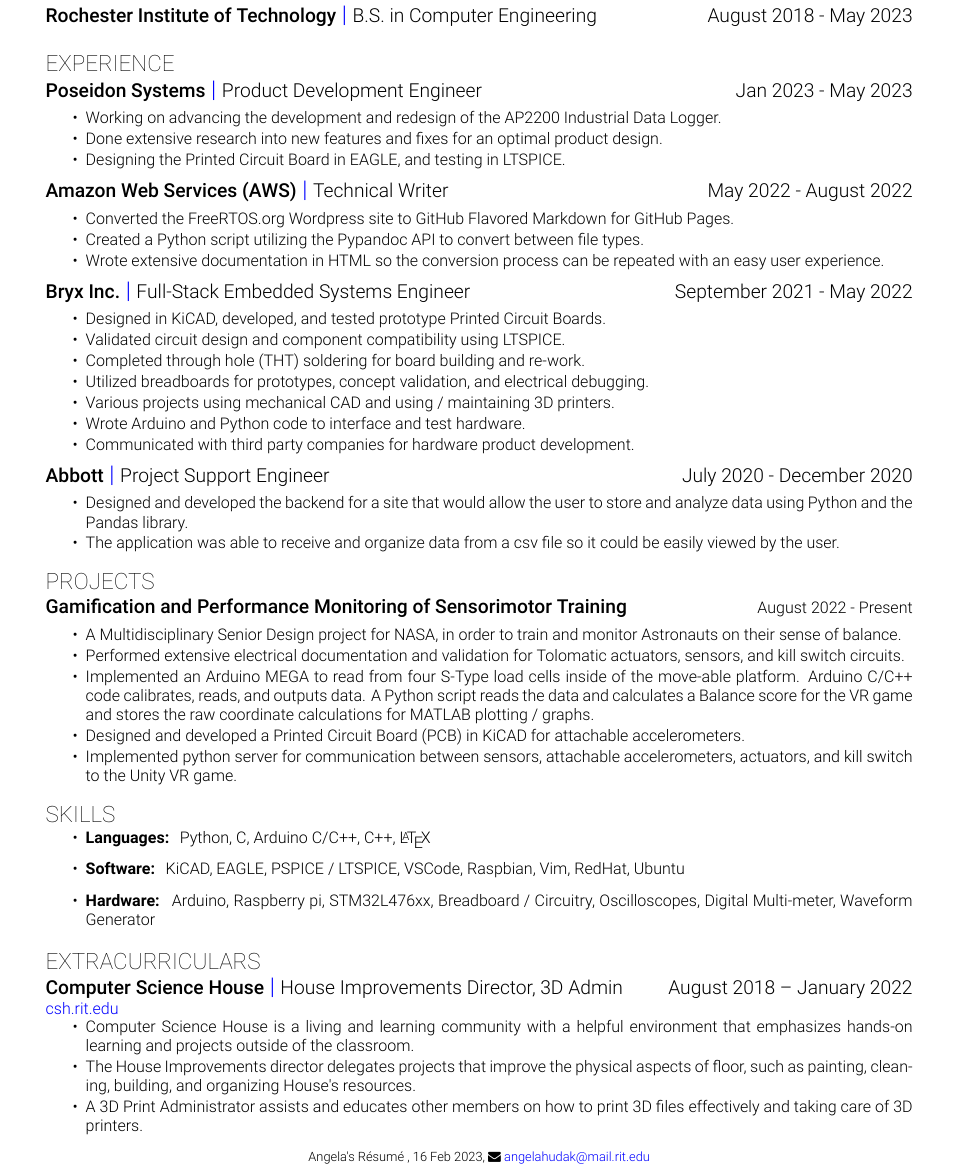
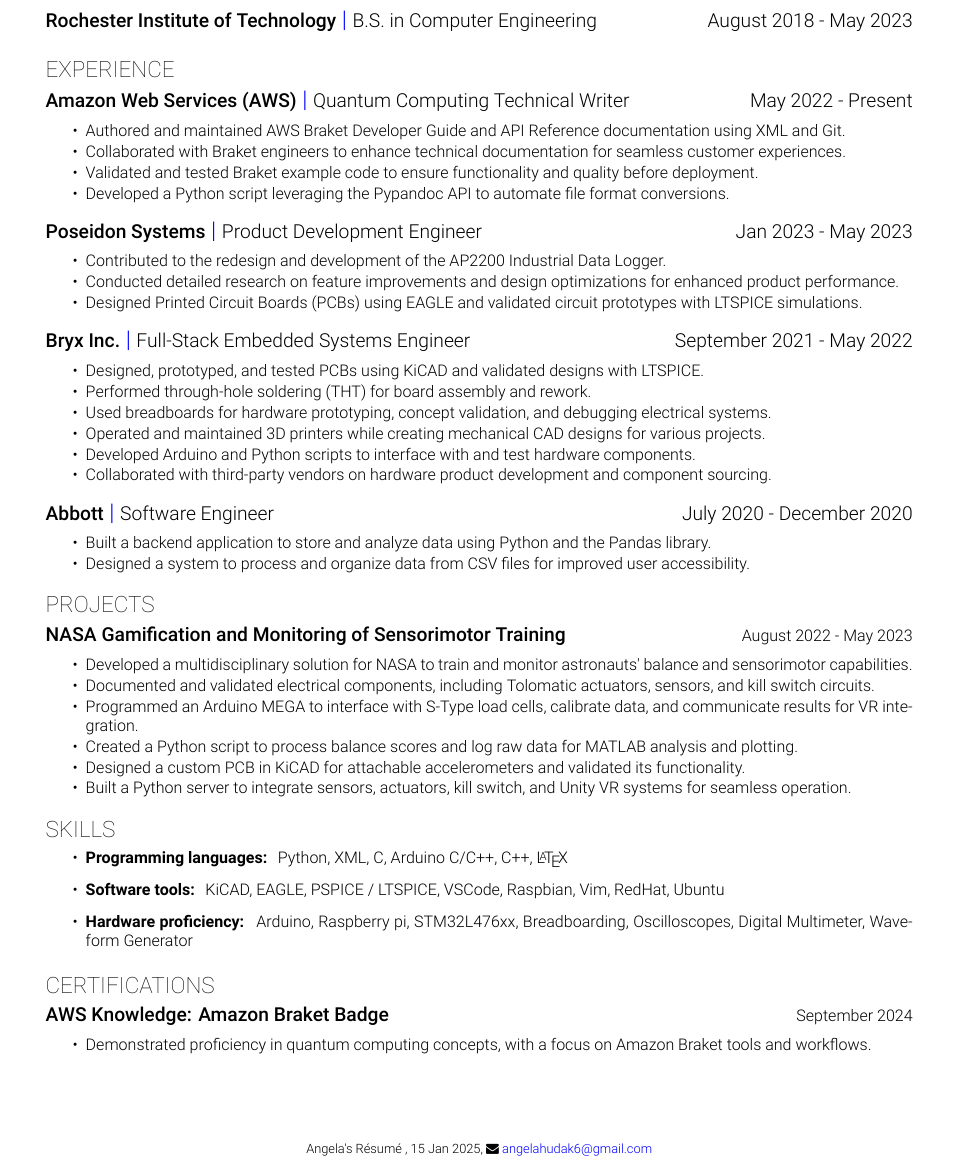
Before and after one commit to angelahudak/Resume_one_column, a LaTeX document (main.tex): part of the page, cut so that both start at the same text. Compiled offline with XeLaTeX.

Commit message:
Technical writer updates Jan 15 2025

```diff
--- a/main.tex
+++ b/main.tex
@@ -7,180 +7,130 @@
 
 \title{Angela Hudak Resume}
 \fullname{Angela}{Hudak}{}
+\smallskip
 \cvtitle{Computer Engineer}
 \smallskip
 \phone{(732) 850-5097}{(732) 850-5097}
-\email{angelahudak@mail.rit.edu}
+\email{angelahudak6@gmail.com}
 \github{https://github.com/angelahudak}{angelahudak}
 \linkedin{https://www.linkedin.com/in/angelahudak/}{angelahudak}
-\currentdate{, 16 Feb 2023}
+\currentdate{, 15 Jan 2025}
 
 \begin{document}
+\smallskip\smallskip
 
 %%%%%%%%%%%%%%%%%%%%%%%%%%%%%%% Education %%%%%%%%%%%%%%%%%%%%%%%%%%%%%%%
 
 \section{Education}
+\smallskip
 \combosection{Rochester Institute of Technology}{B.S. in Computer Engineering}{August 2018 - May 2023}{\smallskip}
 
 %%%%%%%%%%%%%%%%%%%%%%%%%%%%%%% Experience %%%%%%%%%%%%%%%%%%%%%%%%%%%%%%%
 
 \section{Experience}
+\smallskip
+
 %%%%%%%%%%%%%
-%Experience 1
+% Experience 1
 %%%%%%%%%%%%%
+\combosection{Amazon Web Services (AWS)}{Quantum Computing Technical Writer}{May 2022 - Present}{
+\smallskip
+    \begin{tightlist}
+    \item Authored and maintained AWS Braket Developer Guide and API Reference documentation using XML and Git.
+    \item Collaborated with Braket engineers to enhance technical documentation for seamless customer experiences.
+    \item Validated and tested Braket example code to ensure functionality and quality before deployment.
+    \item Developed a Python script leveraging the Pypandoc API to automate file format conversions.
+    \end{tightlist}
+}
+\smallskip
 
+%%%%%%%%%%%%%
+% Experience 2
+%%%%%%%%%%%%%
 \combosection{Poseidon Systems}{Product Development Engineer}{Jan 2023 - May 2023}{
 \smallskip
     \begin{tightlist}
-    \item Working on advancing the development and redesign of the AP2200 Industrial Data Logger.
-    \item Done extensive research into new features and fixes for an optimal product design.
-    \item Designing the Printed Circuit Board in EAGLE, and testing in LTSPICE.
+    \item Contributed to the redesign and development of the AP2200 Industrial Data Logger.
+    \item Conducted detailed research on feature improvements and design optimizations for enhanced product performance.
+    \item Designed Printed Circuit Boards (PCBs) using EAGLE and validated circuit prototypes with LTSPICE simulations.
     \end{tightlist}
 }
-
+\smallskip
 
 %%%%%%%%%%%%%
-%Experience 2
-%%%%%%%%%%%%%
-
-\combosection{Amazon Web Services (AWS)}{Technical Writer}{May 2022 - August 2022}{
-\smallskip
-    \begin{tightlist}
-    \item Converted the FreeRTOS.org Wordpress site to GitHub Flavored Markdown for GitHub Pages.
-    \item Created a Python script utilizing the Pypandoc API to convert between file types.
-    \item Wrote extensive documentation in HTML so the conversion process can be repeated with an easy user experience.
-    \end{tightlist}
-}
-
-
-%%%%%%%%%%%%%
-%Experience 3
+% Experience 3
 %%%%%%%%%%%%%
 
 \combosection{Bryx Inc.}{Full-Stack Embedded Systems Engineer}{September 2021 - May 2022}{
 \smallskip
     \begin{tightlist}
-    \item Designed in KiCAD, developed, and tested prototype Printed Circuit Boards.
-    \item Validated circuit design and component compatibility using LTSPICE.
-    \item Completed through hole (THT) soldering for board building and re-work.
-    \item Utilized breadboards for prototypes, concept validation, and electrical debugging.
-    \item Various projects using mechanical CAD and using / maintaining 3D printers.
-    \item Wrote Arduino and Python code to interface and test hardware.
-    \item Communicated with third party companies for hardware product development.
-    \end{tightlist}
-}
+    \item  Designed, prototyped, and tested PCBs using KiCAD and validated designs with LTSPICE.
+    \item Performed through-hole soldering (THT) for board assembly and rework.
+    \item Used breadboards for hardware prototyping, concept validation, and debugging electrical systems.
+    \item Operated and maintained 3D printers while creating mechanical CAD designs for various projects.
+    \item Developed Arduino and Python scripts to interface with and test hardware components.
+    \item Collaborated with third-party vendors on hardware product development and component sourcing.
 
-
-%%%%%%%%%%%%%
-%Experience 4
-%%%%%%%%%%%%%
-
-\combosection{Abbott}{Project Support Engineer}{July 2020 - December 2020}{
-\smallskip
-    \begin{tightlist}
-    \item Designed and developed the backend for a site that would allow the user to store and analyze data using Python and the Pandas library.
-    \item The application was able to receive and organize data from a csv file so it could be easily viewed by the user.
-    %\item Learned C++ to develop smaller applications which could potentially be used in upcoming projects.
     \end{tightlist}
 }
 \smallskip
-% \vspace{\topsep}
 
+%%%%%%%%%%%%%
+% Experience 4
+%%%%%%%%%%%%%
+
+\combosection{Abbott}{Software Engineer}{July 2020 - December 2020}{
+\smallskip
+    \begin{tightlist}
+    \item Built a backend application to store and analyze data using Python and the Pandas library.
+    \item Designed a system to process and organize data from CSV files for improved user accessibility.
+    \end{tightlist}
+}
+\smallskip
 
 %%%%%%%%%%%%%%%%%%%%%%%%%%%%%%% Projects %%%%%%%%%%%%%%%%%%%%%%%%%%%%%%%
 
 \section{Projects}
+\smallskip
 
 %%%%%%%%%%%%%
-%Project 1
+% Project 1
 %%%%%%%%%%%%%
-\combosection{Gamification and Performance Monitoring of Sensorimotor Training}{}{August 2022 - Present}{}
+\combosection{NASA Gamification and Monitoring of Sensorimotor Training}{}{August 2022 - May 2023}{}
 \smallskip
     \begin{tightlist}
-        \item A Multidisciplinary Senior Design project for NASA, in order to train and monitor Astronauts on their sense of balance.
-        \item Performed extensive electrical documentation and validation for Tolomatic actuators, sensors, and kill switch circuits.
-        \item Implemented an Arduino MEGA to read from four S-Type load cells inside of the move-able platform. Arduino C/C++ code calibrates, reads, and outputs data. A Python script reads the data and calculates a Balance score for the VR game and stores the raw coordinate calculations for MATLAB plotting / graphs.
-        \item Designed and developed a Printed Circuit Board (PCB) in KiCAD for attachable accelerometers.
-        \item Implemented python server for communication between sensors, attachable accelerometers, actuators, and kill switch to the Unity VR game.
+        \item Developed a multidisciplinary solution for NASA to train and monitor astronauts' balance and sensorimotor capabilities.
+        \item Documented and validated electrical components, including Tolomatic actuators, sensors, and kill switch circuits.
+        \item Programmed an Arduino MEGA to interface with S-Type load cells, calibrate data, and communicate results for VR integration.
+        \item Created a Python script to process balance scores and log raw data for MATLAB analysis and plotting.
+        \item Designed a custom PCB in KiCAD for attachable accelerometers and validated its functionality.
+        \item Built a Python server to integrate sensors, actuators, kill switch, and Unity VR systems for seamless operation.
 
 \end{tightlist}
+\smallskip
 
-% \combosection{MIPS Processor}{VHDL}{January 2021 - May 2021}{}
-% \smallskip
-%     \begin{tightlist}
-%         \item This project was completed over the course of my Digital System Design 2 class.
-%         \item Used Xilinx Vivado to create the functional parts of a MIPS Processor.
-%         \item Constructed with the parts: ALU, Register File, Instruction Fetch, Decode, Execute, Memory, and Writeback Stages.
-%         \item The processor was able to receive different MIPS assembly instructions and execute those commands.
-% \end{tightlist}
-
-%%%%%%%%%%%%%
-%Project 2
-%%%%%%%%%%%%%
-% \vspace{\topsep}
-% \combosection{Bomber Game}{6502 Assembly, Vim, Ubuntu}{April 2020}{\href{https://github.com/angelahudak/Bomber}{github.com/angelahudak/Bomber}}
-% \vspace{\topsep}
-%     \begin{tightlist}
-%         \item A game developed for the Atari 2600 using the 6502 Assembly architecture.
-%         \item Learned how to create sprites and digits on playing field using assembly commands.
-%         \item The game contains a multitude of features such as a play field, scoreboard, missiles, two players on the screen at a time, warp border to the left and right, and background sound.
-% \end{tightlist}
-
-%%%%%%%%%%%%%
-%Project 3
-%%%%%%%%%%%%%
-
-% \combosection{SPEX Rover Project}{Electronics Team Member}{January 2019 - April 2019}{\href{https://spex.rit.edu/projects/}{spex.rit.edu/projects}}
-% \vspace{\topsep}
-%     \begin{tightlist}
-%         \item The Rover is a team project that is a part of the SPEX Club.
-%         \item My responsibility was to connect the raspberry pi 3B+ to an xbox one controller through blue tooth and enable it so it stayed connected even when shut off.
-%         \item Also taught others how to solder properly and safely.
-%     \end{tightlist}
-\smallskip
 %%%%%%%%%%%%%%%%%%%%%%%%%%%%%%% Skills %%%%%%%%%%%%%%%%%%%%%%%%%%%%%%%
 
 \section{Skills}
+\smallskip
 \begin{itemize}
-    %Languages
-    \item {\bf{Languages: }}  {Python, C, Arduino C/C++, C++, \LaTeX}
-
-    %Software
-    \item {\bf{Software: }} {KiCAD, EAGLE, PSPICE / LTSPICE, VSCode, Raspbian, Vim, RedHat, Ubuntu}
-
-    %Hardware
-    \item {\bf{Hardware: }}  {Arduino, Raspberry pi, STM32L476xx, Breadboard / Circuitry, Oscilloscopes, Digital Multi-meter, Waveform Generator}
+    \item {\bf{Programming languages: }}  {Python, XML, C, Arduino C/C++, C++, \LaTeX}
+    \item {\bf{Software tools: }} {KiCAD, EAGLE, PSPICE / LTSPICE, VSCode, Raspbian, Vim, RedHat, Ubuntu}
+    \item {\bf{Hardware proficiency: }}  {Arduino, Raspberry pi, STM32L476xx, Breadboarding, Oscilloscopes, Digital Multimeter, Waveform Generator}
 \end{itemize}
 \smallskip
-%%%%%%%%%%%%%%%%%%%%%%%%%%%%%%% Organizations %%%%%%%%%%%%%%%%%%%%%%%%%%%%%%%
+%%%%%%%%%%%%%%%%%%%%%%%%%%%%%%% Certifications %%%%%%%%%%%%%%%%%%%%%%%%%%%%%%%
 
-\section{Extracurriculars}
+\section{Certifications}
+\smallskip
 
 %%%%%%%%%%%%%
-%Organizations 1
+% Certifications 1
 %%%%%%%%%%%%%
-\combosection{Computer Science House}{House Improvements Director, 3D Admin}{August 2018 – January 2022}{\href{https://csh.rit.edu/}{csh.rit.edu}}
-\vspace{\topsep}
+\combosection{AWS Knowledge: Amazon Braket Badge}{}{September 2024}{}
 \smallskip
 \begin{tightlist}
-    \item Computer Science House is a living and learning community with a helpful environment that emphasizes hands-on learning and projects outside of the classroom.
-
-    \item The House Improvements director delegates projects that improve the physical aspects of floor, such as painting, cleaning, building, and organizing House's resources.
-
-	\item A 3D Print Administrator assists and educates other members on how to print 3D files effectively and taking care of 3D printers.
-
+    \item Demonstrated proficiency in quantum computing concepts, with a focus on Amazon Braket tools and workflows.
 \end{tightlist}
 
-%%%%%%%%%%%%%
-%Organizations 2
-%%%%%%%%%%%%%
-
-% \combosection{RIT Space Exploration Club (SPEX)}{Member}{January 2019 - December 2019}{\href{https://spex.rit.edu/}{spex.rit.edu}}
-% \vspace{\topsep}
-% \begin{tightlist}
-%     \item Worked with other members on the rover electronics team by building a working prototype rover in preparation for the University Rover Challenge.
-
-% \end{tightlist}
-
-
 \end{document}
```
Also changed, not shown: Hudak_Resume.pdf.
